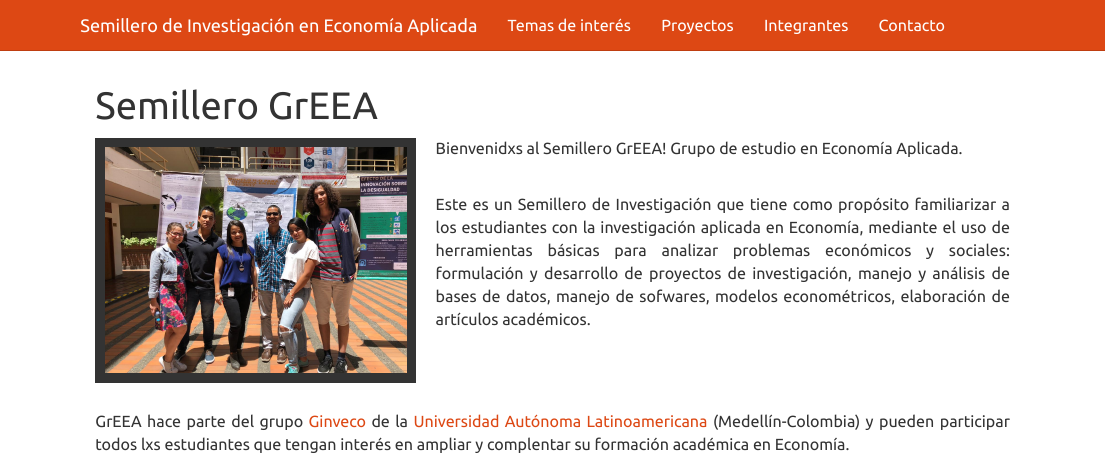
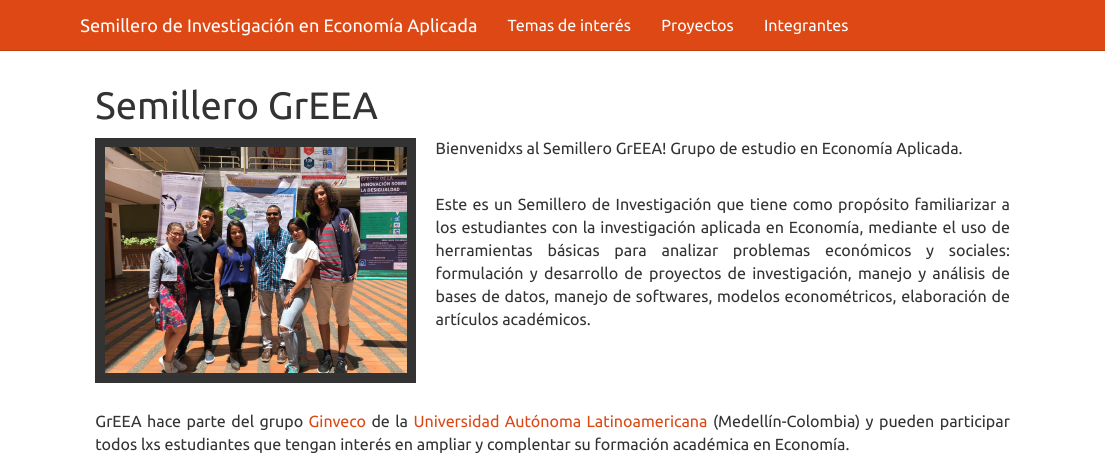
Before and after one commit to SemilleroGrEEA/SemilleroGrEEA.github.io, an R Markdown document (index.Rmd): the page in a window 1100 px wide, from its top. Rendered offline with R 4.5, knitr and Pandoc, with nearby package versions; a font, style sheet, LaTeX package, included part or bibliography that could not be used is replaced or left out.

Commit message:
Add files via upload

```diff
--- a/_site.yml
+++ b/_site.yml
@@ -9,8 +9,7 @@ navbar:
       href: Proyectos.html
     - text: "Integrantes"
       href: Integrantes.html
-    - text: "Contacto"
-      href: contacto.html
+
 
 output:
  html_document:
--- a/index.Rmd
+++ b/index.Rmd
@@ -21,7 +21,7 @@ body{ /* Normal  */
 Bienvenidxs al Semillero GrEEA! Grupo de estudio en Economía Aplicada.
 
 <br>
-Este es un Semillero de Investigación que tiene como propósito familiarizar a los estudiantes con la investigación aplicada en Economía, mediante el uso de herramientas básicas para analizar problemas económicos y sociales: formulación y desarrollo de proyectos de investigación, manejo y análisis de bases de datos, manejo de sofwares, modelos econométricos, elaboración de artículos académicos.
+Este es un Semillero de Investigación que tiene como propósito familiarizar a los estudiantes con la investigación aplicada en Economía, mediante el uso de herramientas básicas para analizar problemas económicos y sociales: formulación y desarrollo de proyectos de investigación, manejo y análisis de bases de datos, manejo de softwares, modelos econométricos, elaboración de artículos académicos.
 
 <br>
 <br>
```
Also changed, not shown: index.html.
